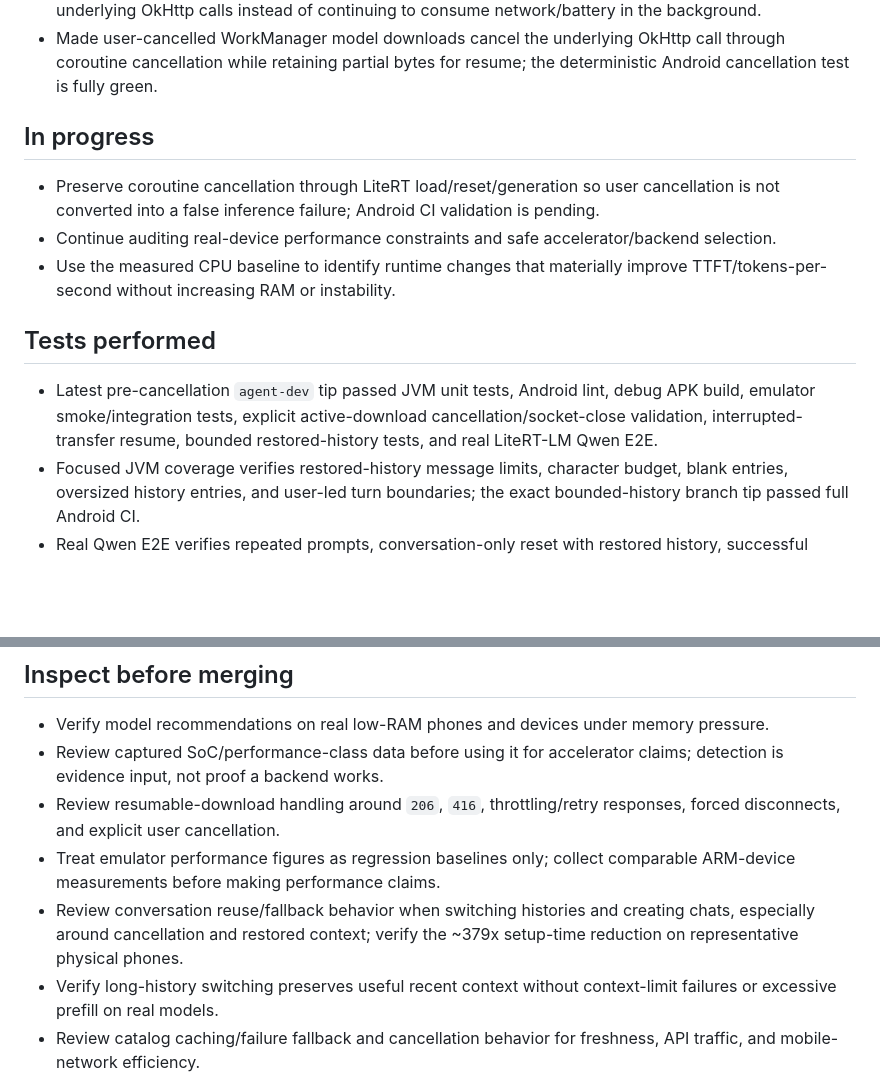
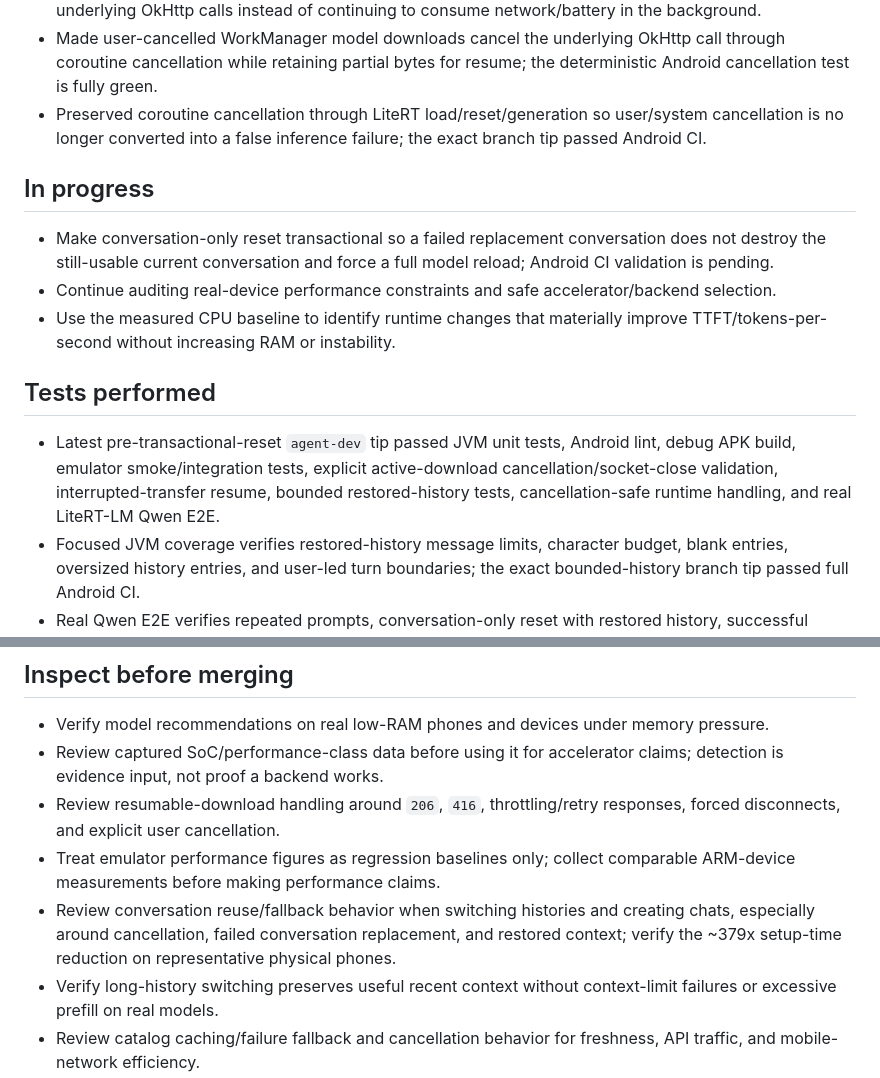
Before and after one commit to YashasVM/Mobie, a Markdown page: AGENT_PROGRESS.md, 2 parts joined by grey strips. GitHub-like rendering; blank space fills up the shorter version.

Commit message:
Track transactional conversation reset

```diff
--- a/AGENT_PROGRESS.md
+++ b/AGENT_PROGRESS.md
@@ -14,14 +14,15 @@
 - Made catalog loading tolerant of individual model-detail request failures so one transient metadata failure no longer aborts the whole model list.
 - Made Hugging Face catalog HTTP calls coroutine-cancellable so obsolete searches cancel their underlying OkHttp calls instead of continuing to consume network/battery in the background.
 - Made user-cancelled WorkManager model downloads cancel the underlying OkHttp call through coroutine cancellation while retaining partial bytes for resume; the deterministic Android cancellation test is fully green.
+- Preserved coroutine cancellation through LiteRT load/reset/generation so user/system cancellation is no longer converted into a false inference failure; the exact branch tip passed Android CI.
 
 ## In progress
-- Preserve coroutine cancellation through LiteRT load/reset/generation so user cancellation is not converted into a false inference failure; Android CI validation is pending.
+- Make conversation-only reset transactional so a failed replacement conversation does not destroy the still-usable current conversation and force a full model reload; Android CI validation is pending.
 - Continue auditing real-device performance constraints and safe accelerator/backend selection.
 - Use the measured CPU baseline to identify runtime changes that materially improve TTFT/tokens-per-second without increasing RAM or instability.
 
 ## Tests performed
-- Latest pre-cancellation `agent-dev` tip passed JVM unit tests, Android lint, debug APK build, emulator smoke/integration tests, explicit active-download cancellation/socket-close validation, interrupted-transfer resume, bounded restored-history tests, and real LiteRT-LM Qwen E2E.
+- Latest pre-transactional-reset `agent-dev` tip passed JVM unit tests, Android lint, debug APK build, emulator smoke/integration tests, explicit active-download cancellation/socket-close validation, interrupted-transfer resume, bounded restored-history tests, cancellation-safe runtime handling, and real LiteRT-LM Qwen E2E.
 - Focused JVM coverage verifies restored-history message limits, character budget, blank entries, oversized history entries, and user-led turn boundaries; the exact bounded-history branch tip passed full Android CI.
 - Real Qwen E2E verifies repeated prompts, conversation-only reset with restored history, successful generation after reset, full unload/reload, successful generation after reload, and records both reset and reload setup wall time.
 - Active-download cancellation initially failed to compile because `CoroutineWorker.onStopped()` is final in the current WorkManager API; the implementation was corrected to use the existing coroutine-aware OkHttp bridge so WorkManager cancellation propagates directly to `Call.cancel()`.
@@ -49,6 +50,6 @@
 - Review captured SoC/performance-class data before using it for accelerator claims; detection is evidence input, not proof a backend works.
 - Review resumable-download handling around `206`, `416`, throttling/retry responses, forced disconnects, and explicit user cancellation.
 - Treat emulator performance figures as regression baselines only; collect comparable ARM-device measurements before making performance claims.
-- Review conversation reuse/fallback behavior when switching histories and creating chats, especially around cancellation and restored context; verify the ~379x setup-time reduction on representative physical phones.
+- Review conversation reuse/fallback behavior when switching histories and creating chats, especially around cancellation, failed conversation replacement, and restored context; verify the ~379x setup-time reduction on representative physical phones.
 - Verify long-history switching preserves useful recent context without context-limit failures or excessive prefill on real models.
 - Review catalog caching/failure fallback and cancellation behavior for freshness, API traffic, and mobile-network efficiency.
```
